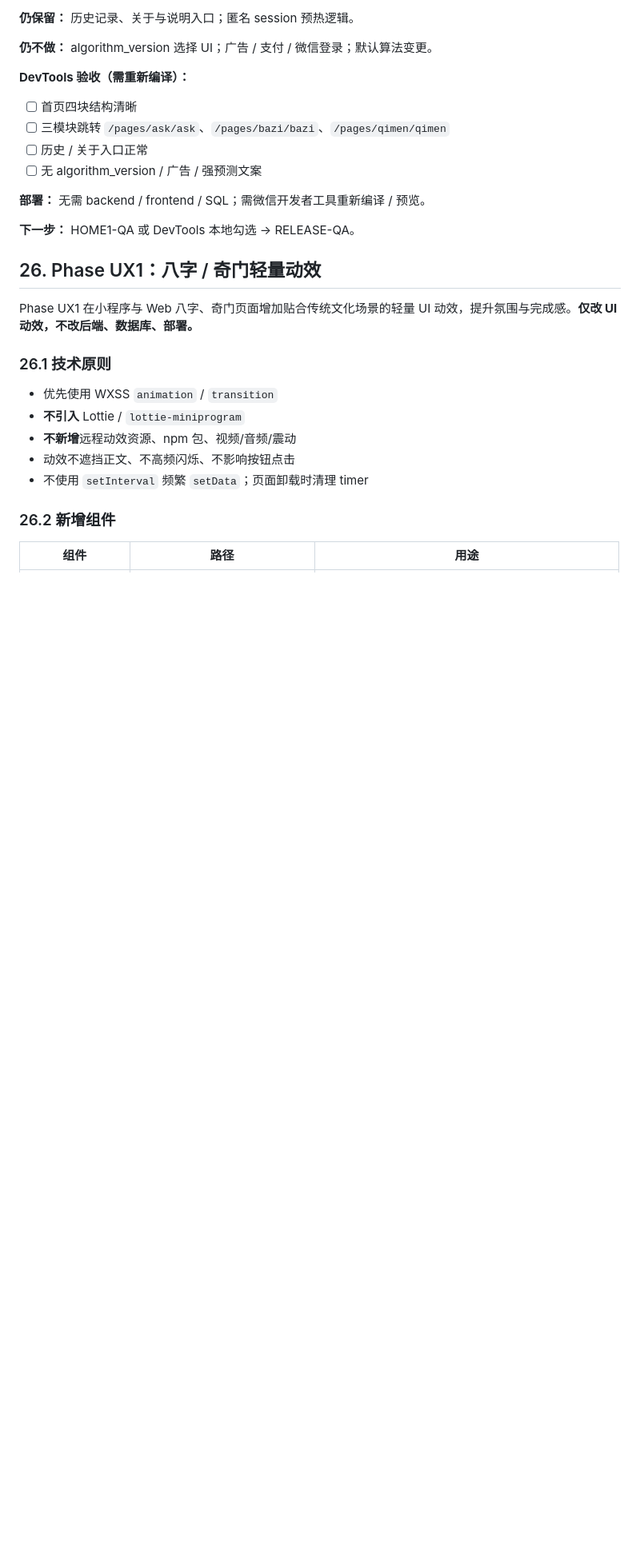
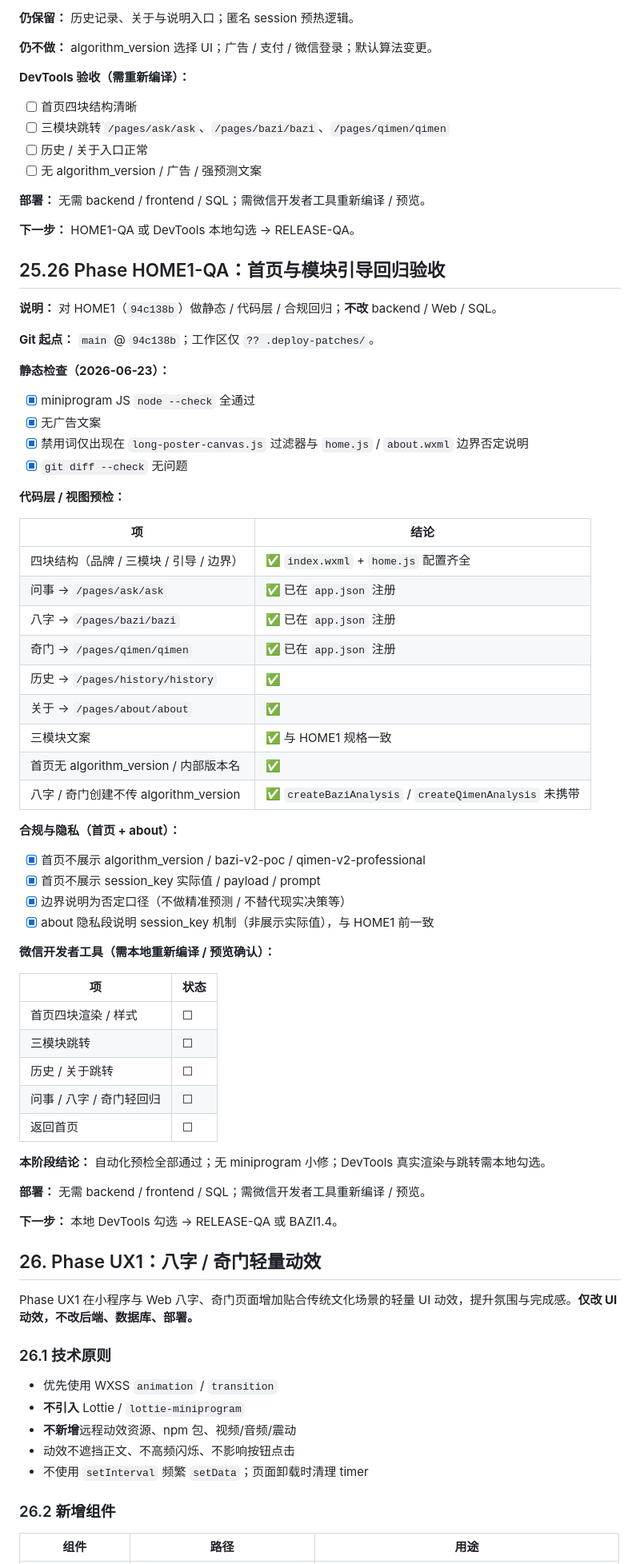
Before and after one commit to twodog-tt/yijing, a Markdown page: docs/miniprogram-dev.md, the part around the change. Shown at 80% size. GitHub-like rendering; blank space fills up the shorter version.

Commit message:
docs(miniprogram): record home guidance QA results
Document HOME1-QA static, code-layer, route, and compliance checks;
DevTools UI verification remains pending local confirmation.

Co-authored-by: Cursor <cursoragent@cursor.com>

```diff
--- a/docs/miniprogram-dev.md
+++ b/docs/miniprogram-dev.md
@@ -1721,6 +1721,56 @@ Storage 写入 `yijing_session_key` 后打开对应结果页：
 
 **下一步：** HOME1-QA 或 DevTools 本地勾选 → RELEASE-QA。
 
+## 25.26 Phase HOME1-QA：首页与模块引导回归验收
+
+**说明：** 对 HOME1（`94c138b`）做静态 / 代码层 / 合规回归；**不改** backend / Web / SQL。
+
+**Git 起点：** `main` @ `94c138b`；工作区仅 `?? .deploy-patches/`。
+
+**静态检查（2026-06-23）：**
+
+- [x] miniprogram JS `node --check` 全通过
+- [x] 无广告文案
+- [x] 禁用词仅出现在 `long-poster-canvas.js` 过滤器与 `home.js` / `about.wxml` 边界否定说明
+- [x] `git diff --check` 无问题
+
+**代码层 / 视图预检：**
+
+| 项 | 结论 |
+|----|------|
+| 四块结构（品牌 / 三模块 / 引导 / 边界） | ✅ `index.wxml` + `home.js` 配置齐全 |
+| 问事 → `/pages/ask/ask` | ✅ 已在 `app.json` 注册 |
+| 八字 → `/pages/bazi/bazi` | ✅ 已在 `app.json` 注册 |
+| 奇门 → `/pages/qimen/qimen` | ✅ 已在 `app.json` 注册 |
+| 历史 → `/pages/history/history` | ✅ |
+| 关于 → `/pages/about/about` | ✅ |
+| 三模块文案 | ✅ 与 HOME1 规格一致 |
+| 首页无 algorithm_version / 内部版本名 | ✅ |
+| 八字 / 奇门创建不传 algorithm_version | ✅ `createBaziAnalysis` / `createQimenAnalysis` 未携带 |
+
+**合规与隐私（首页 + about）：**
+
+- [x] 首页不展示 algorithm_version / bazi-v2-poc / qimen-v2-professional
+- [x] 首页不展示 session_key 实际值 / payload / prompt
+- [x] 边界说明为否定口径（不做精准预测 / 不替代现实决策等）
+- [x] about 隐私段说明 session_key 机制（非展示实际值），与 HOME1 前一致
+
+**微信开发者工具（需本地重新编译 / 预览确认）：**
+
+| 项 | 状态 |
+|----|------|
+| 首页四块渲染 / 样式 | ☐ |
+| 三模块跳转 | ☐ |
+| 历史 / 关于跳转 | ☐ |
+| 问事 / 八字 / 奇门轻回归 | ☐ |
+| 返回首页 | ☐ |
+
+**本阶段结论：** 自动化预检全部通过；无 miniprogram 小修；DevTools 真实渲染与跳转需本地勾选。
+
+**部署：** 无需 backend / frontend / SQL；需微信开发者工具重新编译 / 预览。
+
+**下一步：** 本地 DevTools 勾选 → RELEASE-QA 或 BAZI1.4。
+
 ## 26. Phase UX1：八字 / 奇门轻量动效
 
 Phase UX1 在小程序与 Web 八字、奇门页面增加贴合传统文化场景的轻量 UI 动效，提升氛围与完成感。**仅改 UI 动效，不改后端、数据库、部署。**
```
Also changed, not shown: docs/bazi-qimen-extension-design.md (+20 -0 lines), docs/main-program-module-roadmap.md (+1 -0 lines).
